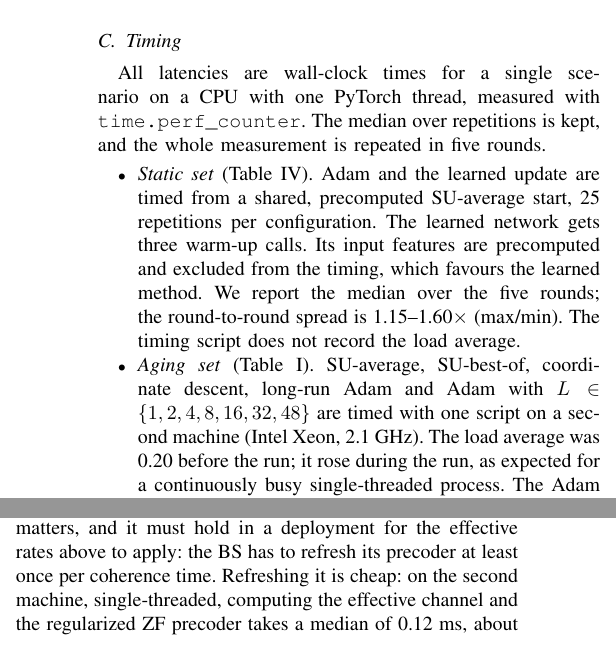
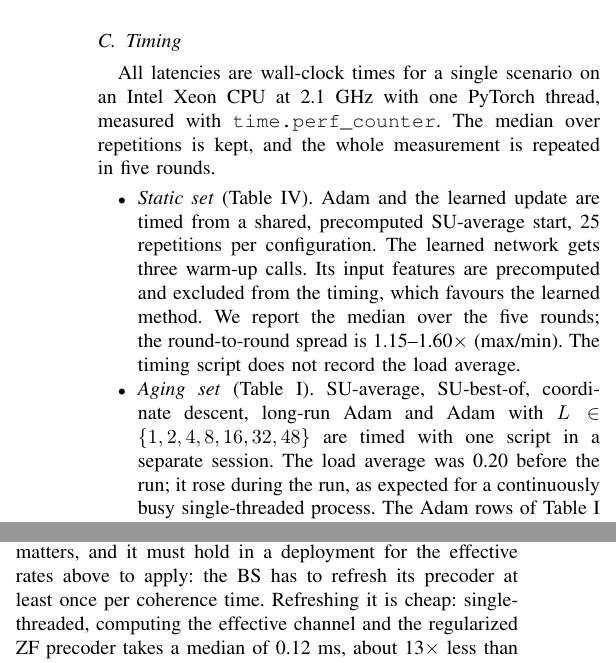
Before and after one commit to sedasavascisen/sedasavascisen, a LaTeX paper (paper_mobility/mobility_paper_ieee.tex, which reads paper_mobility/sections/section_05_methodology.tex, paper_mobility/sections/section_06_results.tex): two parts of the columns of pages 4 and 6 of 8, joined at a grey line, cut so that both start at the same text. Compiled offline with pdfLaTeX.

Commit message:
State the CPU used for all latency measurements
The author confirmed the equal-millisecond timings ran on the same CPU
type as the aging-set timings (Intel Xeon, 2.1 GHz), so the paper no
longer treats them as two machines.

Co-Authored-By: Claude Opus 5.5 <noreply@anthropic.com>
Claude-Session: https://claude.ai/code/session_019YHrDE6QVGXwEesZTaowH5

```diff
--- a/paper_mobility/sections/section_05_methodology.tex
+++ b/paper_mobility/sections/section_05_methodology.tex
@@ -17,10 +17,10 @@ We use three scenario sets, all generated with seed 11, and never mix numbers fr
 \emph{Step size on the aging set.} The aging experiments use a fixed step size of 0.5. Because the intrinsic optimum depends on how much each step gains, we repeated the sweep with 0.25, 0.75 and 1.0 (Section~\ref{sec:res_optimum}). Of the four values, 0.5 gives the highest peak, but this comparison uses the same scenarios and is a robustness check, not a held-out selection.
 
 \subsection{Timing}
-All latencies are wall-clock times for a single scenario on a CPU with one PyTorch thread, measured with \texttt{time.perf\_counter}. The median over repetitions is kept, and the whole measurement is repeated in five rounds.
+All latencies are wall-clock times for a single scenario on an Intel Xeon CPU at 2.1~GHz with one PyTorch thread, measured with \texttt{time.perf\_counter}. The median over repetitions is kept, and the whole measurement is repeated in five rounds.
 \begin{itemize}
     \item \emph{Static set} (Table~\ref{tab:eqms}). Adam and the learned update are timed from a shared, precomputed SU-average start, 25 repetitions per configuration. The learned network gets three warm-up calls. Its input features are precomputed and excluded from the timing, which favours the learned method. We report the median over the five rounds; the round-to-round spread is 1.15--1.60$\times$ (max/min). The timing script does not record the load average.
-    \item \emph{Aging set} (Table~\ref{tab:aging}). SU-average, SU-best-of, coordinate descent, long-run Adam and Adam with $L\in\{1,2,4,8,16,32,48\}$ are timed with one script on a second machine (Intel Xeon, 2.1~GHz). The load average was 0.20 before the run; it rose during the run, as expected for a continuously busy single-threaded process. The Adam rows of Table~\ref{tab:aging} and all step sweeps use a per-step latency of 13.3/8 = 1.66~ms from an earlier measurement. This lies within the range measured here (1.49--2.02~ms per step, least-squares slope 1.50~ms; Adam with $L=8$: 13.93~ms against 13.3~ms).
+    \item \emph{Aging set} (Table~\ref{tab:aging}). SU-average, SU-best-of, coordinate descent, long-run Adam and Adam with $L\in\{1,2,4,8,16,32,48\}$ are timed with one script in a separate session. The load average was 0.20 before the run; it rose during the run, as expected for a continuously busy single-threaded process. The Adam rows of Table~\ref{tab:aging} and all step sweeps use a per-step latency of 13.3/8 = 1.66~ms from an earlier measurement. This lies within the range measured here (1.49--2.02~ms per step, least-squares slope 1.50~ms; Adam with $L=8$: 13.93~ms against 13.3~ms).
 \end{itemize}
 
 \emph{Aging sweeps.} The sweeps (Fig.~\ref{fig:optimum}, Table~\ref{tab:sens}) evaluate each phase on a fixed time grid and interpolate linearly at the method's latency plus the acquisition delay $T_{\mathrm{ov}}$. The grid is the one used in the aging experiment, so the baseline sweep reproduces it exactly. Between grid points (e.g., 5, 7.5, 10~ms), and especially at 3~m/s where the grid is coarse relative to $T_c$, the effective rates are interpolated, and differences of a few thousandths of a b/s/Hz between neighbouring $L$ are not resolved. Latencies beyond the last grid point (5.6~s) take its value.
--- a/paper_mobility/sections/section_06_results.tex
+++ b/paper_mobility/sections/section_06_results.tex
@@ -85,7 +85,7 @@ Two remarks bound this result. First, the comparison uses $t=0$ rates on the sta
 
 \subsection{What the Fresh-Beam Assumption Is Worth}
 \label{sec:res_beam}
-All results above assume that the BS precoder is recomputed from the current channel while only the RIS phase ages (Section~\ref{sec:framework}). Table~\ref{tab:beam} and Fig.~\ref{fig:beam} measure the alternative in which the precoder ages too, on the separate beam set (Section~\ref{sec:method}), whose absolute rates are not comparable with Table~\ref{tab:aging}. Both curves use the same $t=0$ phase. With a fresh beam the rate decays moderately (Adam with $L=8$: from 5.342 to 4.358~b/s/Hz at $T_c$); with a stale beam it collapses within tens of milliseconds, and at $T_c$ it is 11.7--14.2$\times$ lower than with a fresh beam, for every phase choice. The assumption therefore matters, and it must hold in a deployment for the effective rates above to apply: the BS has to refresh its precoder at least once per coherence time. Refreshing it is cheap: on the second machine, single-threaded, computing the effective channel and the regularized ZF precoder takes a median of 0.12~ms, about 13$\times$ less than a single Adam step (8.0--15.0$\times$ across five rounds). We have not included this time in the effective rates. This is the usual frame-by-frame operation of a multi-antenna BS, but it is an assumption of our results rather than a finding.
+All results above assume that the BS precoder is recomputed from the current channel while only the RIS phase ages (Section~\ref{sec:framework}). Table~\ref{tab:beam} and Fig.~\ref{fig:beam} measure the alternative in which the precoder ages too, on the separate beam set (Section~\ref{sec:method}), whose absolute rates are not comparable with Table~\ref{tab:aging}. Both curves use the same $t=0$ phase. With a fresh beam the rate decays moderately (Adam with $L=8$: from 5.342 to 4.358~b/s/Hz at $T_c$); with a stale beam it collapses within tens of milliseconds, and at $T_c$ it is 11.7--14.2$\times$ lower than with a fresh beam, for every phase choice. The assumption therefore matters, and it must hold in a deployment for the effective rates above to apply: the BS has to refresh its precoder at least once per coherence time. Refreshing it is cheap: single-threaded, computing the effective channel and the regularized ZF precoder takes a median of 0.12~ms, about 13$\times$ less than a single Adam step (8.0--15.0$\times$ across five rounds). We have not included this time in the effective rates. This is the usual frame-by-frame operation of a multi-antenna BS, but it is an assumption of our results rather than a finding.
 
 \begin{table}[t]
 \centering
```
Also changed, not shown: paper_mobility/mobility_paper_ieee.pdf.
